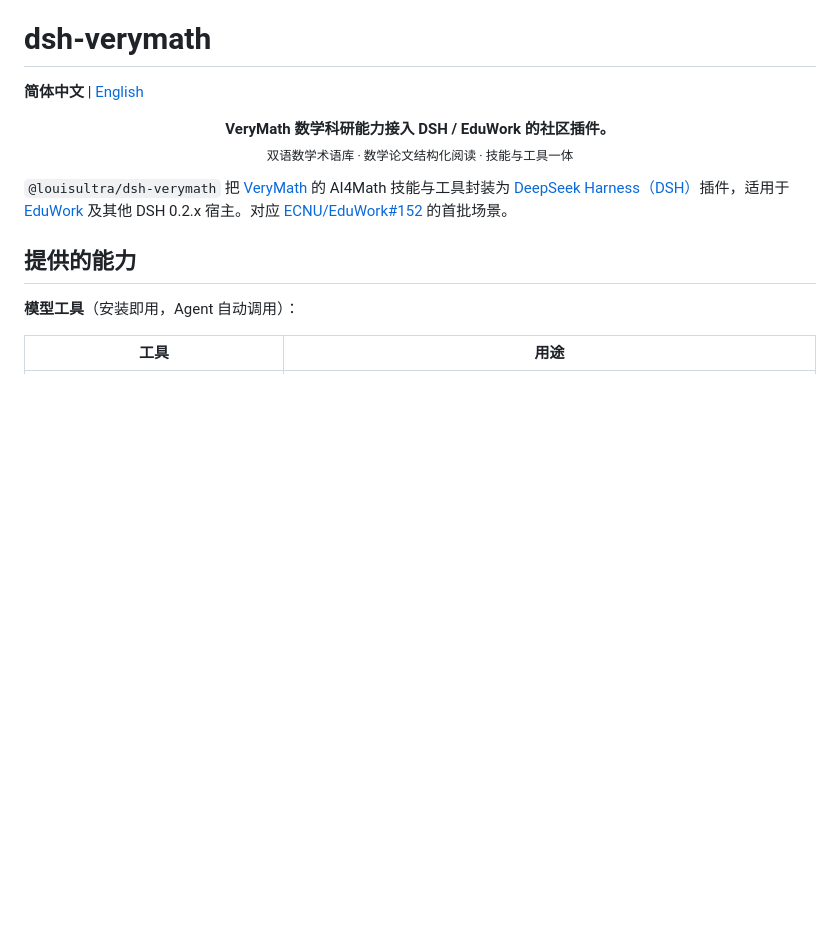
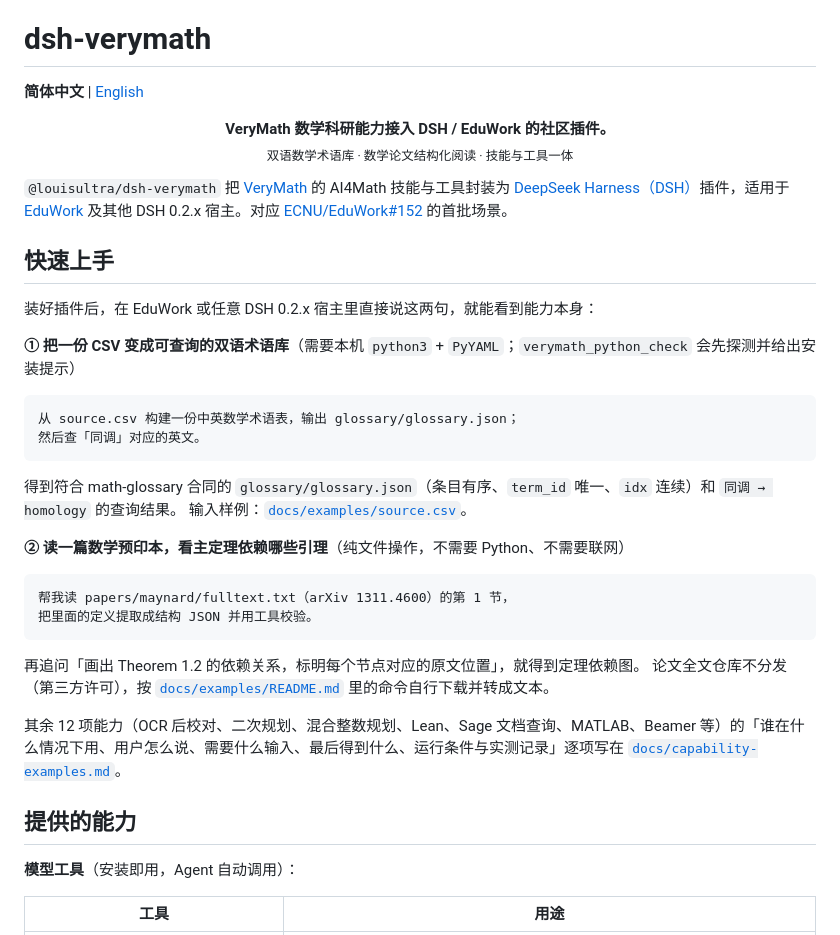
Before and after one commit to LouisUltra/dsh-verymath, a Markdown page: README.md, the part around the change. Drawn GitHub-style; blank space fills up the shorter version.

Commit message:
docs(readme): 开头加两段可直接照着跑的示例
维护者建议在 README 开头放一两个能直接跑的小例子、再链接到完整文档。
选的是维护者评论里点到的那两个场景（CSV 建术语库、论文定理依赖），
两段提示词都复制自 docs/capability-examples.md 的实测记录，不是新写的。

````diff
--- a/README.md
+++ b/README.md
@@ -5,6 +5,32 @@
 <p align="center"><strong>VeryMath 数学科研能力接入 DSH / EduWork 的社区插件。</strong><br><sub>双语数学术语库 · 数学论文结构化阅读 · 技能与工具一体</sub></p>
 
 `@louisultra/dsh-verymath` 把 [VeryMath](https://github.com/orgs/VeryMath/repositories) 的 AI4Math 技能与工具封装为 [DeepSeek Harness（DSH）](https://github.com/deepseek-ai/deepseek-harness)插件，适用于 [EduWork](https://github.com/ECNU/EduWork) 及其他 DSH 0.2.x 宿主。对应 [ECNU/EduWork#152](https://github.com/ECNU/EduWork/issues/152) 的首批场景。
+
+## 快速上手
+
+装好插件后，在 EduWork 或任意 DSH 0.2.x 宿主里直接说这两句，就能看到能力本身：
+
+**① 把一份 CSV 变成可查询的双语术语库**（需要本机 `python3` + `PyYAML`；`verymath_python_check` 会先探测并给出安装提示）
+
+```text
+从 source.csv 构建一份中英数学术语表，输出 glossary/glossary.json；
+然后查「同调」对应的英文。
+```
+
+得到符合 math-glossary 合同的 `glossary/glossary.json`（条目有序、`term_id` 唯一、`idx` 连续）和 `同调 → homology` 的查询结果。
+输入样例：[`docs/examples/source.csv`](docs/examples/source.csv)。
+
+**② 读一篇数学预印本，看主定理依赖哪些引理**（纯文件操作，不需要 Python、不需要联网）
+
+```text
+帮我读 papers/maynard/fulltext.txt（arXiv 1311.4600）的第 1 节，
+把里面的定义提取成结构 JSON 并用工具校验。
+```
+
+再追问「画出 Theorem 1.2 的依赖关系，标明每个节点对应的原文位置」，就得到定理依赖图。
+论文全文仓库不分发（第三方许可），按 [`docs/examples/README.md`](docs/examples/README.md) 里的命令自行下载并转成文本。
+
+其余 12 项能力（OCR 后校对、二次规划、混合整数规划、Lean、Sage 文档查询、MATLAB、Beamer 等）的「谁在什么情况下用、用户怎么说、需要什么输入、最后得到什么、运行条件与实测记录」逐项写在 [`docs/capability-examples.md`](docs/capability-examples.md)。
 
 ## 提供的能力
 
````
Also changed, not shown: README_EN.md (+26 -0 lines).
